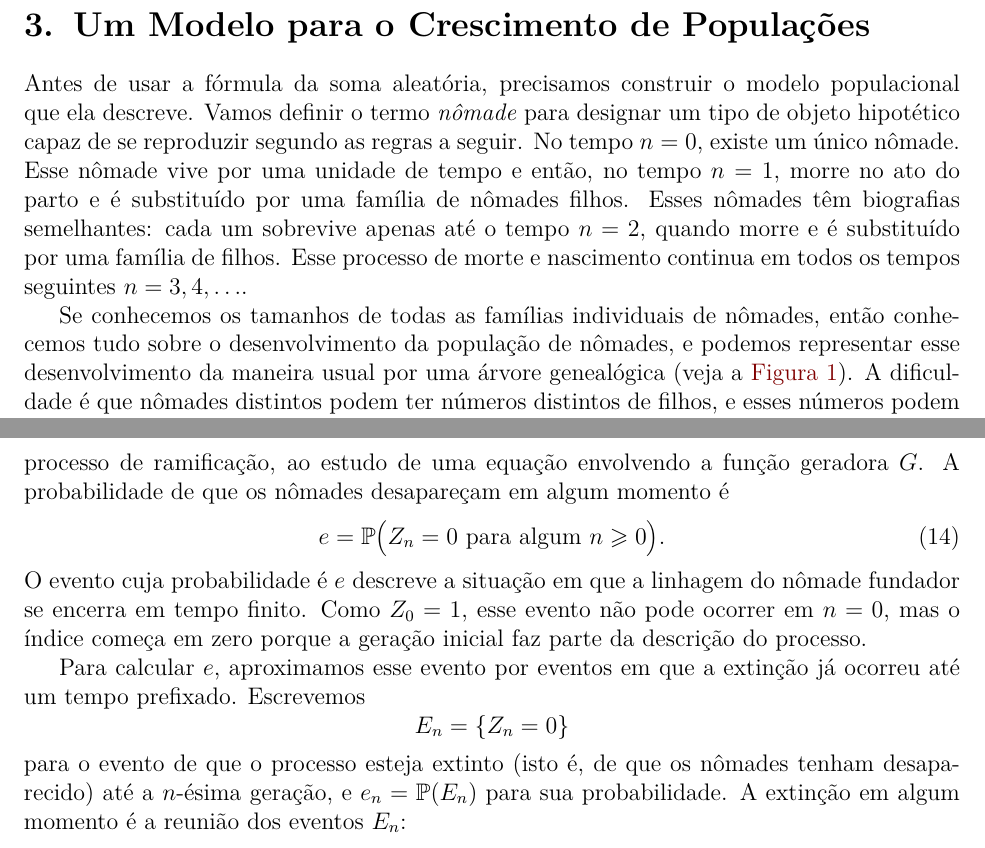
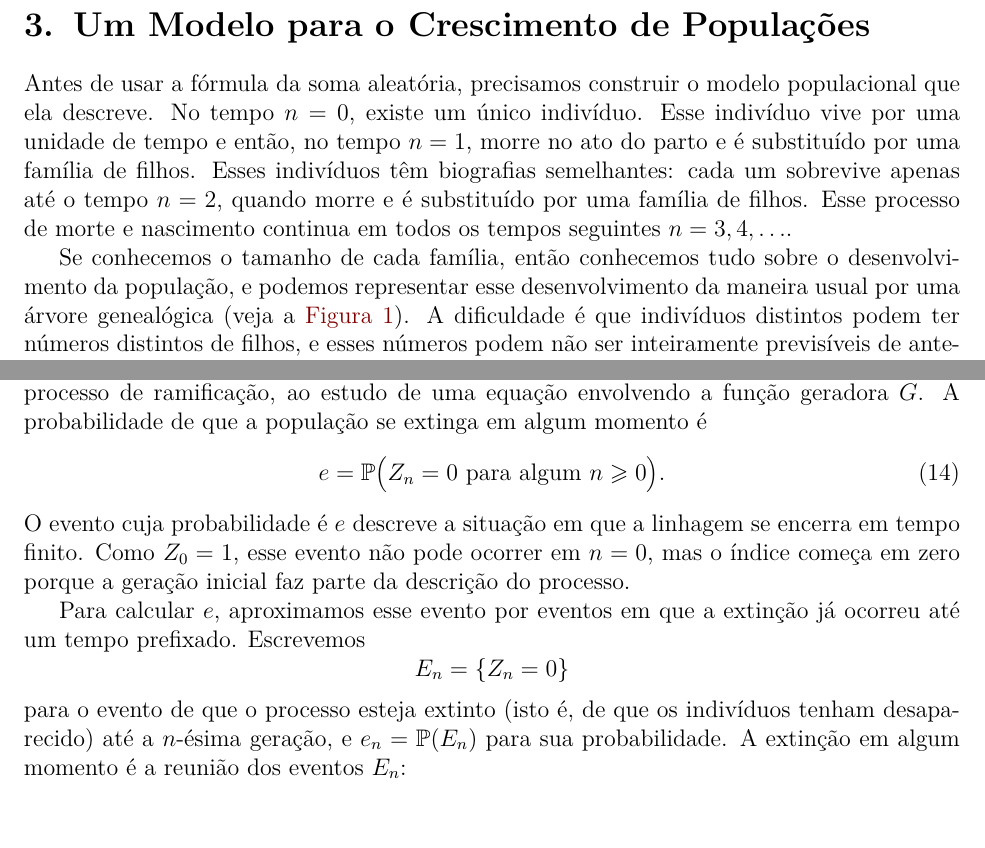
Before and after one commit to leandro-mat/MProb, a LaTeX paper (processo-ramificacao/processo-ramificacao.tex): two parts of pages 8 and 17 of 23 before the commit and two parts of pages 8 and 16 of 23 after it, joined at a grey line, cut so that both start at the same text. Compiled offline with pdfLaTeX; a LaTeX package or settings file that is missing is left out.

Commit message:
Substitui o termo nômade por indivíduo em toda a nota

```diff
--- a/processo-ramificacao/processo-ramificacao.tex
+++ b/processo-ramificacao/processo-ramificacao.tex
@@ -696,20 +696,19 @@ seguintes, com o número de parcelas dado pelo tamanho da geração anterior.
 % Origem: G&W, seção 9.2 (A model for population growth).
 
 Antes de usar a fórmula da soma aleatória, precisamos construir o modelo
-populacional que ela descreve. Vamos definir o termo \emph{nômade} para
-designar um tipo de objeto hipotético capaz de se reproduzir segundo as
-regras a seguir. No tempo $n=0$, existe um único nômade. Esse nômade vive por uma unidade de tempo
-e então, no tempo $n=1$, morre no ato do parto e é substituído por uma
-família de nômades filhos. Esses nômades têm biografias semelhantes: cada
-um sobrevive apenas até o tempo $n=2$, quando morre e é substituído por
-uma família de filhos. Esse processo de morte e nascimento continua em
-todos os tempos seguintes $n=3,4,\ldots$.
-
-Se conhecemos os tamanhos de todas as famílias individuais de nômades,
-então conhecemos tudo sobre o desenvolvimento da população de nômades, e
-podemos representar esse desenvolvimento da maneira usual por uma árvore
-genealógica (veja a \Cref{fig:arvore-ramificacao}). A dificuldade é que
-nômades distintos podem ter números distintos de filhos, e esses números
+populacional que ela descreve. No tempo $n=0$, existe um único indivíduo.
+Esse indivíduo vive por uma unidade de tempo e então, no tempo $n=1$, morre
+no ato do parto e é substituído por uma família de filhos. Esses
+indivíduos têm biografias semelhantes: cada um sobrevive apenas até o
+tempo $n=2$, quando morre e é substituído por uma família de filhos.
+Esse processo de morte e nascimento continua em todos os tempos
+seguintes $n=3,4,\ldots$.
+
+Se conhecemos o tamanho de cada família, então conhecemos tudo sobre o
+desenvolvimento da população, e podemos representar esse
+desenvolvimento da maneira usual por uma árvore genealógica (veja a
+\Cref{fig:arvore-ramificacao}). A dificuldade é que indivíduos distintos
+podem ter números distintos de filhos, e esses números
 podem não ser inteiramente previsíveis de antemão. Vamos supor aqui que
 os tamanhos de família são variáveis aleatórias que satisfazem as duas
 condições a seguir:
@@ -1314,12 +1315,12 @@ com probabilidade um se e somente se a média $\mu$ do tamanho de família
 satisfaz $\mu\leqslant 1$. Vamos mostrar nesta seção um resultado que
 reduz o cálculo da probabilidade de extinção, em qualquer processo de
 ramificação, ao estudo de uma equação envolvendo a função geradora $G$.
-A probabilidade de que os nômades desapareçam em algum momento é
+A probabilidade de que a população se extinga em algum momento é
 \begin{equation}\label{eq:definicao-extincao}
 e=\mathbb{P}\bigl(Z_n=0\ \text{para algum } n\geqslant 0\bigr).
 \end{equation}
-O evento cuja probabilidade é $e$ descreve a situação em que a linhagem do
-nômade fundador se encerra em tempo finito. Como $Z_0=1$, esse evento não
+O evento cuja probabilidade é $e$ descreve a situação em que a linhagem
+se encerra em tempo finito. Como $Z_0=1$, esse evento não
 pode ocorrer em $n=0$, mas o índice começa em zero porque a geração inicial
 faz parte da descrição do processo.
 
@@ -1328,9 +1329,10 @@ já ocorreu até um tempo prefixado. Escrevemos
 \[
 E_n=\{Z_n=0\}
 \]
-para o evento de que o processo esteja extinto (isto é, de que os nômades
-tenham desaparecido) até a $n$-ésima geração, e $e_n=\mathbb{P}(E_n)$ para
-sua probabilidade. A extinção em algum momento é a reunião dos eventos
+para o evento de que o processo esteja extinto (isto é, de que os
+indivíduos tenham desaparecido) até a $n$-ésima geração, e
+$e_n=\mathbb{P}(E_n)$ para sua probabilidade. A extinção em algum momento é
+a reunião dos eventos
 $E_n$:
 \[
 \bigl\{Z_n=0\ \text{para algum } n\geqslant 0\bigr\}
```
Also changed, not shown: processo-ramificacao/processo-ramificacao.pdf, processo-ramificacao/processo-ramificacao.tex (67 more changed lines).
